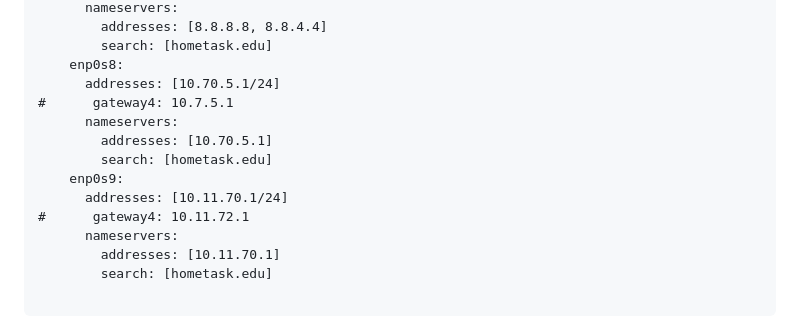
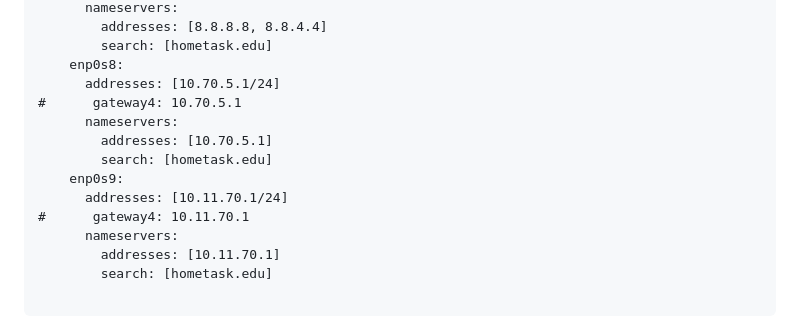
Before and after one commit to soloma70/HomeTasks_L1, a Markdown page: 3_Networking/README.md, the part around the change. GitHub-like rendering.

Commit message:
V 1.2 Small corr. t1s1

```diff
--- a/3_Networking/README.md
+++ b/3_Networking/README.md
@@ -16,13 +16,13 @@ network:
         search: [hometask.edu]
     enp0s8:
       addresses: [10.70.5.1/24]
-#      gateway4: 10.7.5.1
+#      gateway4: 10.70.5.1
       nameservers:
         addresses: [10.70.5.1]
         search: [hometask.edu]
     enp0s9:
       addresses: [10.11.70.1/24]
-#      gateway4: 10.11.72.1
+#      gateway4: 10.11.70.1
       nameservers:
         addresses: [10.11.70.1]
         search: [hometask.edu]
```
